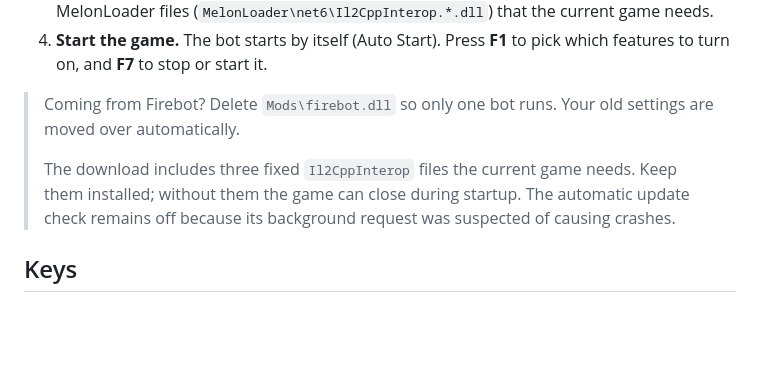
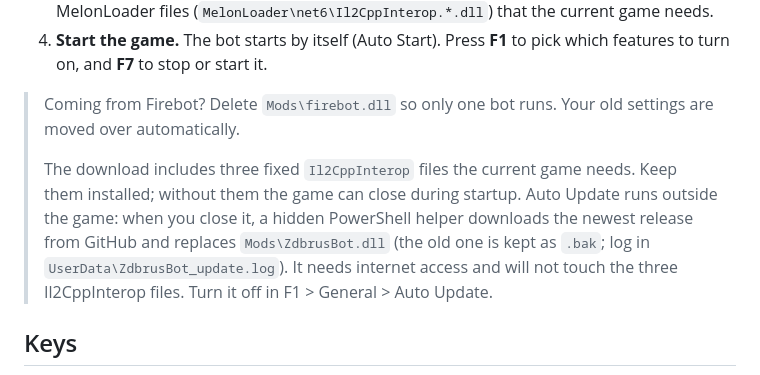
Before and after one commit to zdbrus/zdbrus-bot, a Markdown page: README.md, the part around the change. Drawn GitHub-style; blank space fills up the shorter version.

Commit message:
README: describe auto-update accurately
Co-authored-by: Copilot App <223556219+Copilot@users.noreply.github.com>

```diff
--- a/README.md
+++ b/README.md
@@ -34,7 +34,7 @@ Runs inside the game as a MelonLoader mod. No pixel clicking, so screen size and
 
 > Coming from Firebot? Delete `Mods\firebot.dll` so only one bot runs. Your old settings are moved over automatically.
 >
-> The download includes three fixed `Il2CppInterop` files the current game needs. Keep them installed; without them the game can close during startup. The automatic update check remains off because its background request was suspected of causing crashes.
+> The download includes three fixed `Il2CppInterop` files the current game needs. Keep them installed; without them the game can close during startup. Auto Update runs outside the game: when you close it, a hidden PowerShell helper downloads the newest release from GitHub and replaces `Mods\ZdbrusBot.dll` (the old one is kept as `.bak`; log in `UserData\ZdbrusBot_update.log`). It needs internet access and will not touch the three Il2CppInterop files. Turn it off in F1 > General > Auto Update.
 
 ## Keys
 
```
